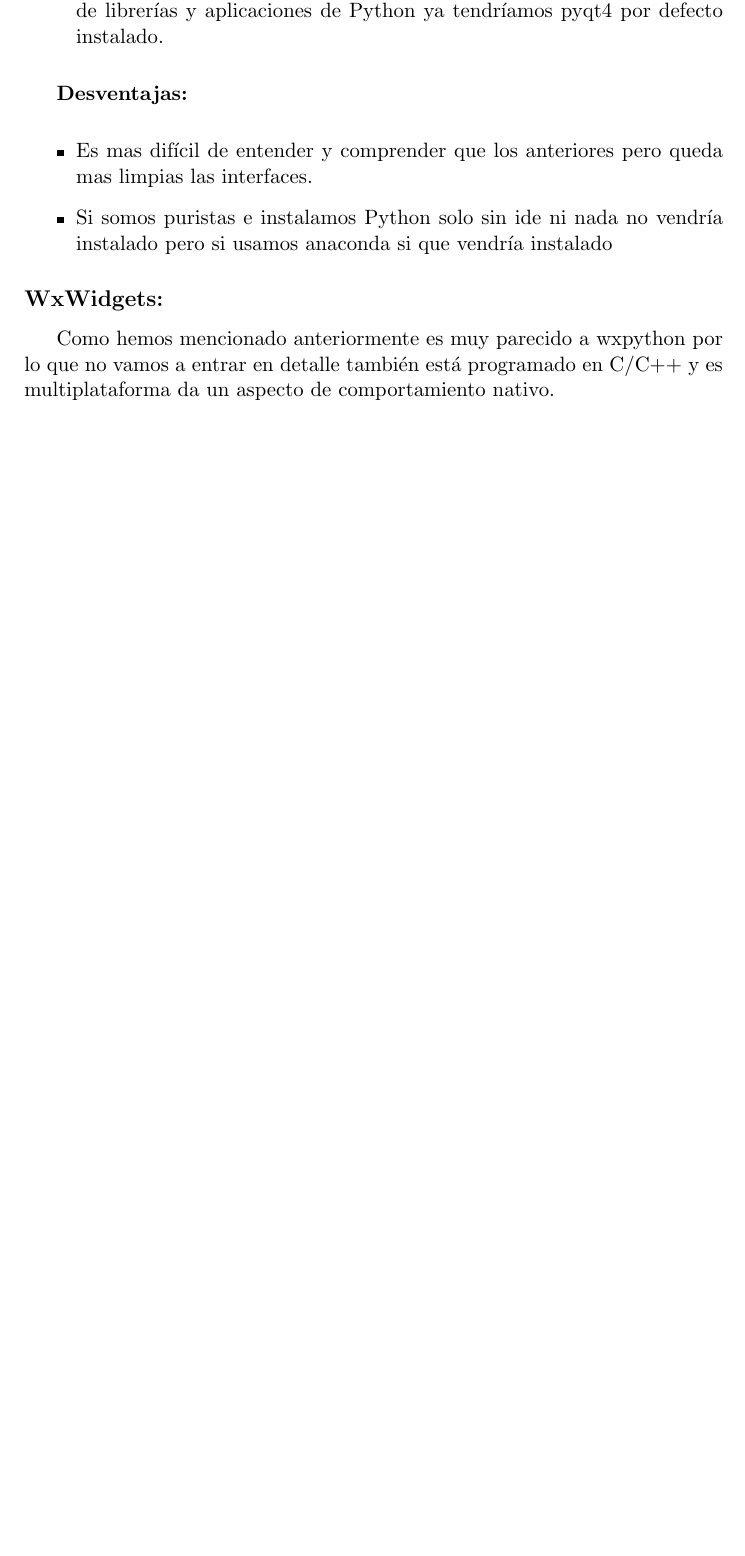
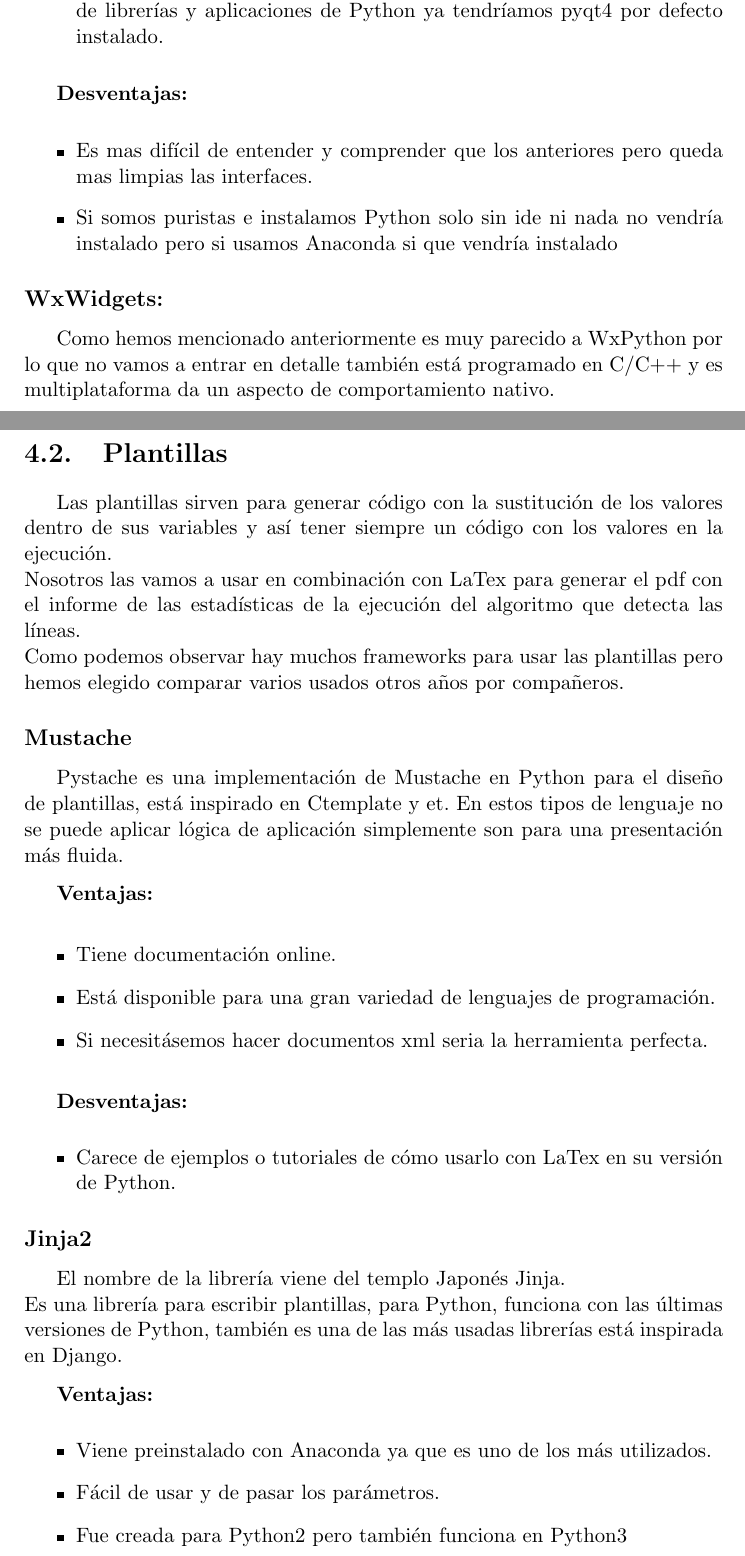
Before and after one commit to Itg0001/TFG_DietaPorDientes, a LaTeX book (Documentacion/memoria.tex, which reads Documentacion/tex/4_Tecnicas_y_herramientas.tex): part of page 19 of 31 before the commit and two parts of pages 19 and 20 of 33 after it, the two joined at a grey line, cut so that both start at the same text, the shorter picture padded with empty space. Compiled offline with pdfLaTeX.

Commit message:
Semana 3: Informe De estadísticas: Mirar documentación Python
Este commit se corresponde con la documentación de las herramientas que
hemos usado para generar la plantilla y la tabla en Python.

```diff
--- a/Documentacion/tex/4_Tecnicas_y_herramientas.tex
+++ b/Documentacion/tex/4_Tecnicas_y_herramientas.tex
@@ -51,17 +51,52 @@ Es más difícil de usar que Wxpython y wxwidget pero da más control sobre los
 \textbf{Ventajas:}
 
 \begin{itemize}
-\item Al ser tan usada si instalamos Python desde anaconda que es un cojunto de librerías y aplicaciones de Python ya tendríamos pyqt4 por defecto instalado.
-
+\item Al ser tan usada si instalamos Python desde Anaconda que es un cojunto de librerías y aplicaciones de Python ya tendríamos pyqt4 por defecto instalado.
 \end{itemize}
 
 \textbf{Desventajas:}
 
 \begin{itemize}
 \item Es mas difícil de entender y comprender que los anteriores pero queda mas limpias las interfaces.
-\item Si somos puristas e instalamos Python solo sin ide ni nada no vendría instalado pero si usamos anaconda si que vendría instalado
+\item Si somos puristas e instalamos Python solo sin ide ni nada no vendría instalado pero si usamos Anaconda si que vendría instalado
 \end{itemize}
 
 \subsection{WxWidgets:}
-Como hemos mencionado anteriormente es muy parecido a wxpython por lo que no vamos a entrar en detalle también está programado en C/C++ y es multiplataforma da un aspecto de comportamiento nativo.
+Como hemos mencionado anteriormente es muy parecido a WxPython por lo que no vamos a entrar en detalle también está programado en C/C++ y es multiplataforma da un aspecto de comportamiento nativo.
 \\
+
+
+\section{Plantillas}
+Las plantillas sirven para generar código con la sustitución de los valores dentro de sus variables y así tener siempre un código con los valores en la ejecución.\\
+Nosotros las vamos a usar en combinación con LaTex para generar el pdf con el informe de las estadísticas de la ejecución del algoritmo que detecta las líneas.\\
+Como podemos observar hay muchos frameworks para usar las plantillas pero hemos elegido comparar varios usados otros años por compañeros.
+\subsection{Mustache}
+Pystache es una implementación de Mustache en Python para el diseño de plantillas, está inspirado en Ctemplate y et.
+En estos tipos de lenguaje no se puede aplicar lógica de aplicación simplemente son para una presentación más fluida.
+
+\textbf{Ventajas:}
+
+\begin{itemize}
+\item Tiene documentación online.
+\item Está disponible para una gran variedad de lenguajes de programación.
+\item Si necesitásemos hacer documentos xml seria la herramienta perfecta.
+\end{itemize}
+
+\textbf{Desventajas:}
+\begin{itemize}
+\item Carece de ejemplos o tutoriales de cómo usarlo con LaTex en su versión de Python.
+\end{itemize}
+
+
+\subsection{Jinja2}
+
+El nombre de la librería viene del templo Japonés Jinja.\\
+Es una librería para escribir plantillas, para Python, funciona con las últimas versiones de Python, también es una de las más usadas librerías está inspirada en Django.
+
+
+\textbf{Ventajas:}
+\begin{itemize}
+\item Viene preinstalado con Anaconda ya que es uno de los más utilizados.
+\item Fácil de usar y de pasar los parámetros.
+\item Fue creada para Python2 pero también funciona en Python3
+\end{itemize}
@@ -67,0 +106 @@ Como hemos mencionado anteriormente es muy parecido a wxpython por lo que no vam
+\end{itemize}
```
Also changed, not shown: Documentacion/tex/4_Tecnicas_y_herramientas.tex (23 more changed lines).
